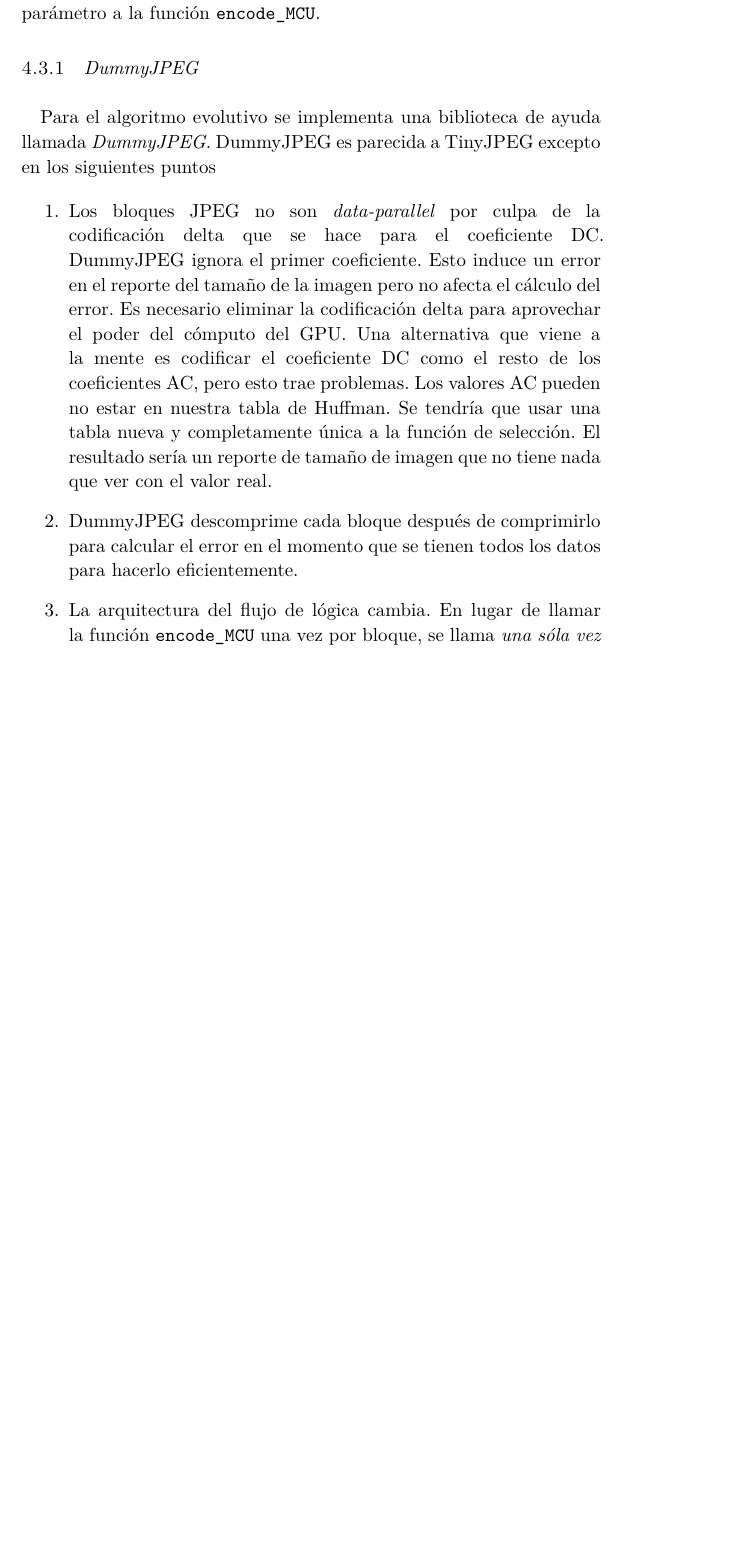
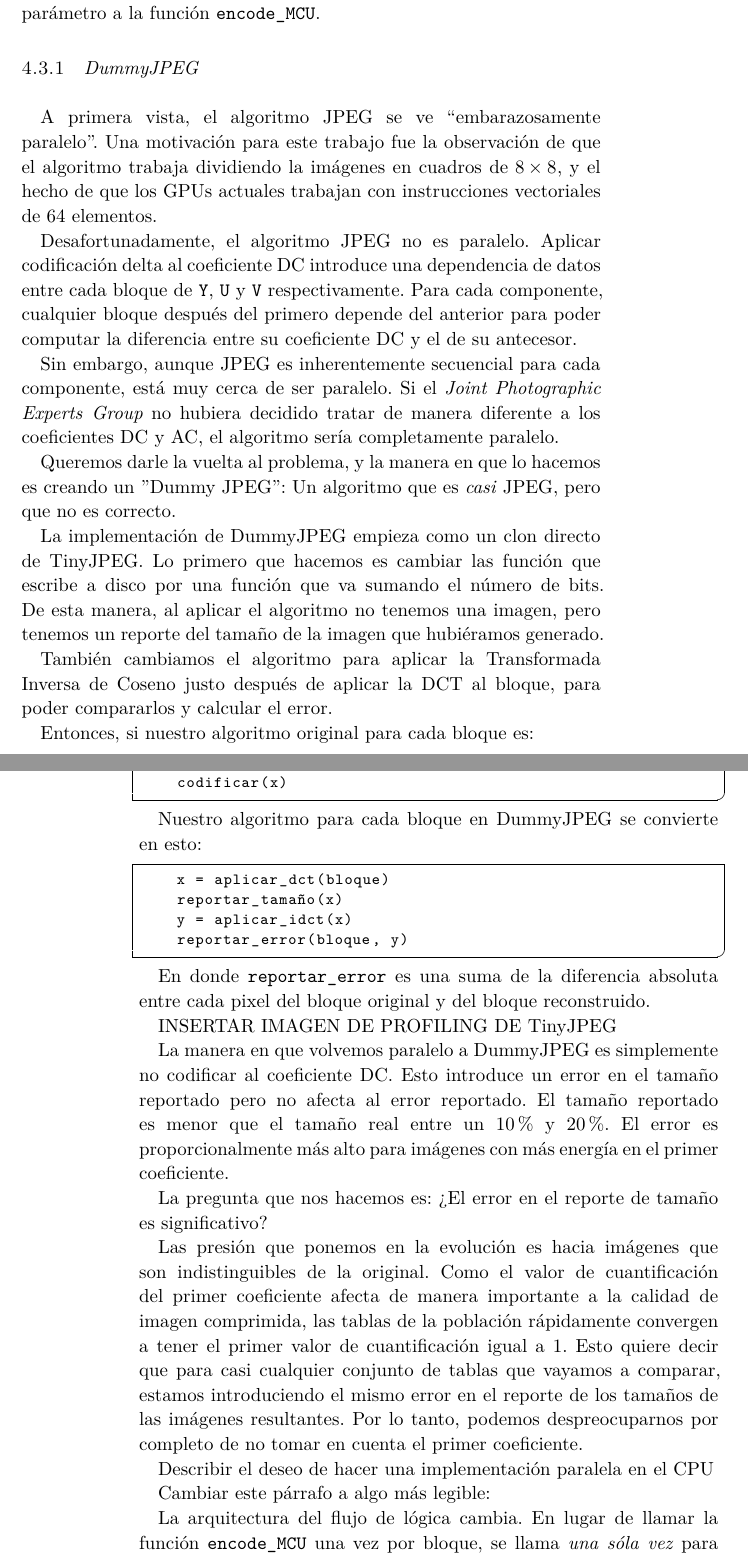
Before and after one commit to serge-rgb/gp_encoder, a LaTeX thesis (ltx/tesis.tex, which reads ltx/chapters/implementacion.tex): part of page 27 of 39 before the commit and two parts of pages 27 and 28 of 39 after it, the two joined at a grey line, cut so that both start at the same text, the shorter picture padded with empty space. Compiled offline with XeLaTeX; a missing font is replaced by an installed copy or a similar font; an older LaTeX class or package is replaced by its successor.

Commit message:
+280 words

```diff
--- a/ltx/chapters/implementacion.tex
+++ b/ltx/chapters/implementacion.tex
@@ -121,20 +122,66 @@ El flujo de la lógica es parecido a como se describe en español. Un \verb+for
 
 \subsection{DummyJPEG} \label{sub:dummy}
 
-Para el algoritmo evolutivo se implementa una biblioteca de ayuda llamada
-\emph{DummyJPEG}. DummyJPEG es parecida a TinyJPEG excepto en los siguientes
-puntos
+A primera vista, el algoritmo JPEG se ve ``embarazosamente paralelo". Una
+motivación para este trabajo fue la observación de que el algoritmo trabaja
+dividiendo la imágenes en cuadros de $8\times8$, y el hecho de que los GPUs
+actuales trabajan con instrucciones vectoriales de 64 elementos.
 
-\begin{enumerate}
-    \item{Los bloques JPEG no son \emph{data-parallel} por culpa de la
-        codificación delta que se hace para el coeficiente DC. DummyJPEG ignora
-    el primer coeficiente. Esto induce un error en el reporte del tamaño de la imagen pero no afecta el cálculo del error. Es necesario eliminar la codificación delta para aprovechar el poder del cómputo del GPU. Una alternativa que viene a la mente es codificar el coeficiente DC como el resto de los coeficientes AC, pero esto trae problemas. Los valores AC pueden no estar en nuestra tabla de Huffman. Se tendría que usar una tabla nueva y completamente única a la función de selección. El resultado sería un reporte de tamaño de imagen que no tiene nada que ver con el valor real.}
+Desafortunadamente, el algoritmo JPEG no es paralelo. Aplicar codificación
+delta al coeficiente DC introduce una dependencia de datos entre cada bloque de
+\verb+Y+, \verb+U+ y \verb+V+ respectivamente. Para cada componente, cualquier
+bloque después del primero depende del anterior para poder computar la
+diferencia entre su coeficiente DC  y el de su antecesor.
 
-    \item{DummyJPEG descomprime cada bloque después de comprimirlo para
-        calcular el error en el momento que se tienen todos los datos para
-    hacerlo eficientemente.}
+Sin embargo, aunque JPEG es inherentemente secuencial para cada componente,
+está muy cerca de ser paralelo. Si el \emph{Joint Photographic Experts Group}
+no hubiera decidido tratar de manera diferente a los coeficientes DC y AC, el
+algoritmo sería completamente paralelo.
 
-    \item{La arquitectura del flujo de lógica cambia. En lugar de llamar la
+Queremos darle la vuelta al problema, y la manera en que lo hacemos es creando un "Dummy JPEG": Un algoritmo que es \emph{casi} JPEG, pero que no es correcto.
+
+La implementación de DummyJPEG empieza como un clon directo de TinyJPEG. Lo
+primero que hacemos es cambiar las función que escribe a disco por una función
+que va sumando el número de bits. De esta manera, al aplicar el algoritmo no
+tenemos una imagen, pero tenemos un reporte del tamaño de la imagen que
+hubiéramos generado.
+
+También cambiamos el algoritmo para aplicar la Transformada Inversa de Coseno
+justo después de aplicar la DCT al bloque, para poder compararlos y calcular el
+error.
+
+Entonces, si nuestro algoritmo original para cada bloque es:
+
+\begin{code}
+    x = aplicar_dct(bloque);
+    codificar(x)
+\end{code}
+
+Nuestro algoritmo para cada bloque en DummyJPEG se convierte en esto:
+
+\begin{code}
+    x = aplicar_dct(bloque)
+    reportar_tamaño(x)
+    y = aplicar_idct(x)
+    reportar_error(bloque, y)
+\end{code}
+
+En donde \verb+reportar_error+ es una suma de la diferencia absoluta entre cada pixel del bloque original y del bloque reconstruido.
+
+INSERTAR IMAGEN DE PROFILING DE TinyJPEG
+
+
+La manera en que volvemos paralelo a DummyJPEG es simplemente no codificar al coeficiente DC. Esto introduce un error en el tamaño reportado pero no afecta al error reportado. El tamaño reportado es menor que el tamaño real entre un 10\% y 20\%. El error es proporcionalmente más alto para imágenes con más energía en el primer coeficiente.
+
+La pregunta que nos hacemos es: ¿El error en el reporte de tamaño es significativo?
+
+Las presión que ponemos en la evolución es hacia imágenes que son indistinguibles de la original. Como el valor de cuantificación del primer coeficiente afecta de manera importante a la calidad de imagen comprimida, las tablas de la población rápidamente convergen a tener el primer valor de cuantificación igual a 1. Esto quiere decir que para casi cualquier conjunto de tablas que vayamos a comparar, estamos introduciendo el mismo error en el reporte de los tamaños de las imágenes resultantes. Por lo tanto, podemos despreocuparnos por completo de no tomar en cuenta el primer coeficiente.
+
+Describir el deseo de hacer una implementación paralela en el CPU
+
+Cambiar este párrafo a algo más legible:
+
+    La arquitectura del flujo de lógica cambia. En lugar de llamar la
         función \verb+encode_MCU+ una vez por bloque, se llama \emph{una sóla
     vez} para todos los bloques, en el caso de un sólo \emph{thread}. Para
 múltiples threads, se dividen los arreglos de bloques entre el número de
```
Also changed, not shown: ltx/Bibliography.bib (+7 -4 lines), ltx/FrontBackmatter/Contents.tex (+25 -25 lines), ltx/chapters/implementacion.tex (15 more changed lines), 1 other file.
